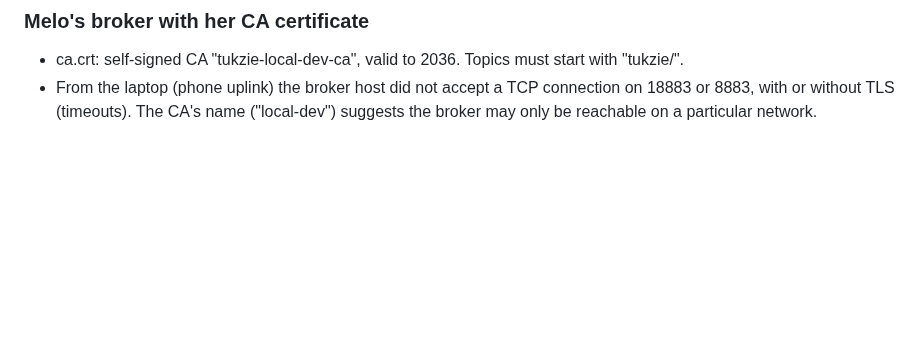
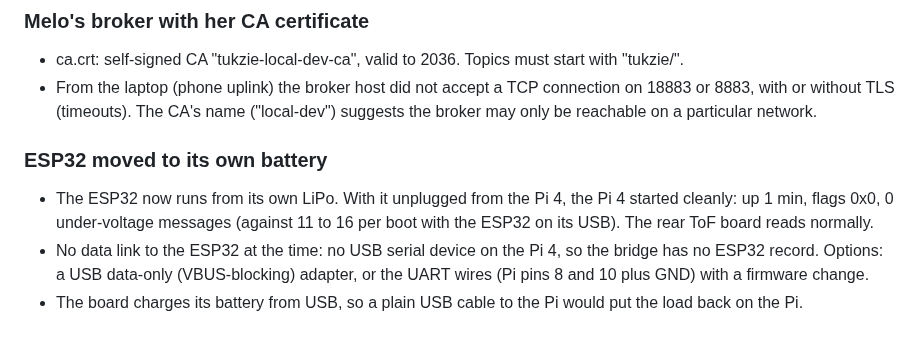
Before and after one commit to 0geder/Tukzie-HPEC-HUD, a Markdown page: Planning/lab-notebook.md, the part around the change. GitHub-like rendering; blank space fills up the shorter version.

Commit message:
Lab notebook: ESP32 on its own battery; Pi 4 starts clean

```diff
--- a/Planning/lab-notebook.md
+++ b/Planning/lab-notebook.md
@@ -219,3 +219,10 @@ committed to git because of their size, kept on OneDrive).
 - ca.crt: self-signed CA "tukzie-local-dev-ca", valid to 2036. Topics must start with "tukzie/".
 - From the laptop (phone uplink) the broker host did not accept a TCP connection on 18883 or 8883, with or without TLS
   (timeouts). The CA's name ("local-dev") suggests the broker may only be reachable on a particular network.
+
+### ESP32 moved to its own battery
+- The ESP32 now runs from its own LiPo. With it unplugged from the Pi 4, the Pi 4 started cleanly: up 1 min, flags 0x0,
+  0 under-voltage messages (against 11 to 16 per boot with the ESP32 on its USB). The rear ToF board reads normally.
+- No data link to the ESP32 at the time: no USB serial device on the Pi 4, so the bridge has no ESP32 record. Options:
+  a USB data-only (VBUS-blocking) adapter, or the UART wires (Pi pins 8 and 10 plus GND) with a firmware change.
+- The board charges its battery from USB, so a plain USB cable to the Pi would put the load back on the Pi.
```
